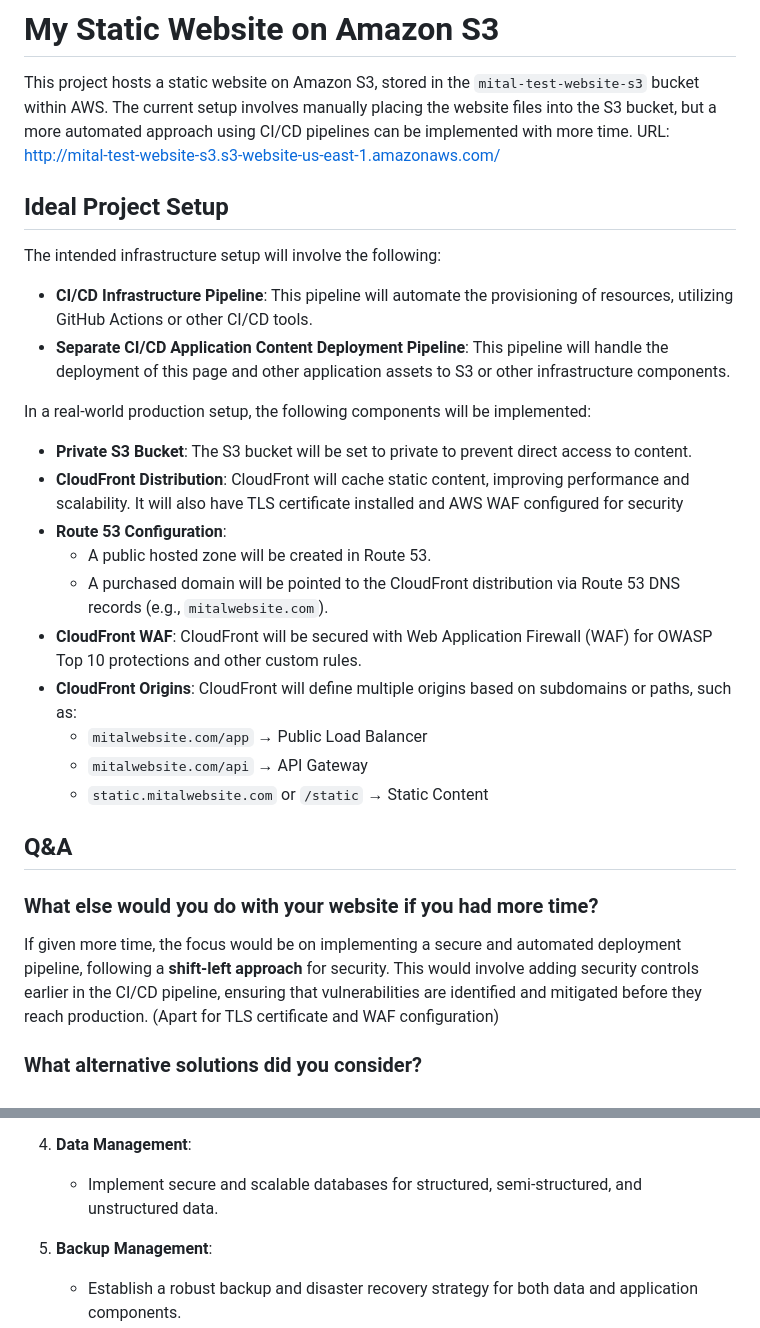
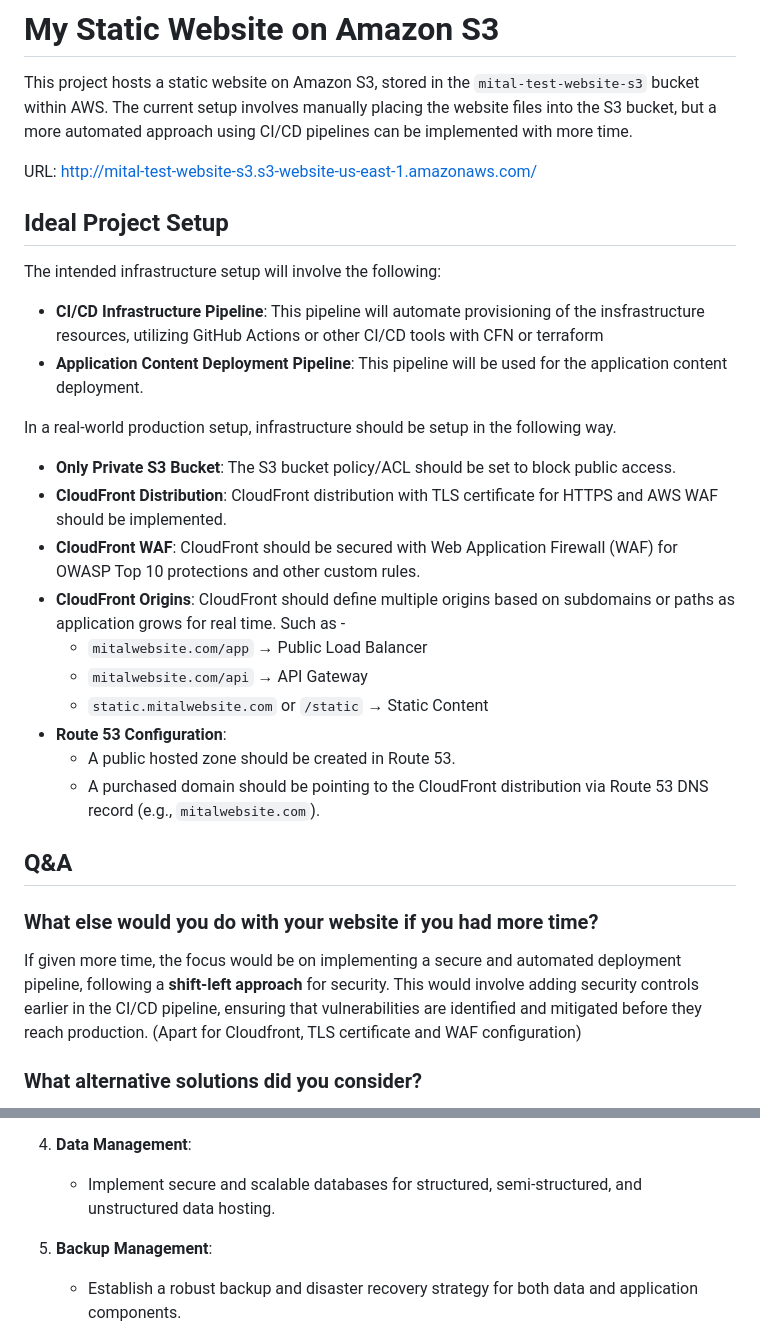
Before and after one commit to MitalGadoya/mital-test-website-s3, a Markdown page: README.md, 2 parts joined by grey strips. Rendered like a GitHub page.

```diff
--- a/README.md
+++ b/README.md
@@ -1,33 +1,35 @@
 # My Static Website on Amazon S3
 
 This project hosts a static website on Amazon S3, stored in the `mital-test-website-s3` bucket within AWS. The current setup involves manually placing the website files into the S3 bucket, but a more automated approach using CI/CD pipelines can be implemented with more time.
+
 URL: http://mital-test-website-s3.s3-website-us-east-1.amazonaws.com/
 
 ## Ideal Project Setup
 
 The intended infrastructure setup will involve the following:
 
-- **CI/CD Infrastructure Pipeline**: This pipeline will automate the provisioning of resources, utilizing GitHub Actions or other CI/CD tools.
-- **Separate CI/CD Application Content Deployment Pipeline**: This pipeline will handle the deployment of this page and other application assets to S3 or other infrastructure components.
+- **CI/CD Infrastructure Pipeline**: This pipeline will automate provisioning of the insfrastructure resources, utilizing GitHub Actions or other CI/CD tools with CFN or terraform
+- **Application Content Deployment Pipeline**: This pipeline will be used for the application content deployment.
 
-In a real-world production setup, the following components will be implemented:
+In a real-world production setup, infrastructure should be setup in the following way.
 
-- **Private S3 Bucket**: The S3 bucket will be set to private to prevent direct access to content.
-- **CloudFront Distribution**: CloudFront will cache static content, improving performance and scalability. It will also have TLS certificate installed and AWS WAF configured for security
-- **Route 53 Configuration**:
-  - A public hosted zone will be created in Route 53.
-  - A purchased domain will be pointed to the CloudFront distribution via Route 53 DNS records (e.g., `mitalwebsite.com`).
-- **CloudFront WAF**: CloudFront will be secured with Web Application Firewall (WAF) for OWASP Top 10 protections and other custom rules.
-- **CloudFront Origins**: CloudFront will define multiple origins based on subdomains or paths, such as:
+- **Only Private S3 Bucket**: The S3 bucket policy/ACL should be set to block public access.
+- **CloudFront Distribution**: CloudFront distribution with TLS certificate for HTTPS and AWS WAF should be implemented.
+- **CloudFront WAF**: CloudFront should be secured with Web Application Firewall (WAF) for OWASP Top 10 protections and other custom rules.
+- **CloudFront Origins**: CloudFront should define multiple origins based on subdomains or paths  as application grows for real time. Such as -
   - `mitalwebsite.com/app` → Public Load Balancer
   - `mitalwebsite.com/api` → API Gateway
   - `static.mitalwebsite.com` or `/static` → Static Content
+- **Route 53 Configuration**:
+  - A public hosted zone should be created in Route 53.
+  - A purchased domain should be pointing to the CloudFront distribution via Route 53 DNS record (e.g., `mitalwebsite.com`).
+
 
 ## Q&A
 
 ### What else would you do with your website if you had more time?
 
-If given more time, the focus would be on implementing a secure and automated deployment pipeline, following a **shift-left approach** for security. This would involve adding security controls earlier in the CI/CD pipeline, ensuring that vulnerabilities are identified and mitigated before they reach production. (Apart for TLS certificate and WAF configuration)
+If given more time, the focus would be on implementing a secure and automated deployment pipeline, following a **shift-left approach** for security. This would involve adding security controls earlier in the CI/CD pipeline, ensuring that vulnerabilities are identified and mitigated before they reach production. (Apart for Cloudfront, TLS certificate and WAF configuration)
 
 ### What alternative solutions did you consider?
 
@@ -53,7 +55,7 @@ To transform this into a production-grade website, the following management aspe
    - Deploy services to ECS (Elastic Container Service) or EKS (Elastic Kubernetes Service).
 
 4. **Data Management**:
-   - Implement secure and scalable databases for structured, semi-structured, and unstructured data.
+   - Implement secure and scalable databases for structured, semi-structured, and unstructured data hosting.
 
 5. **Backup Management**:
    - Establish a robust backup and disaster recovery strategy for both data and application components.
```
